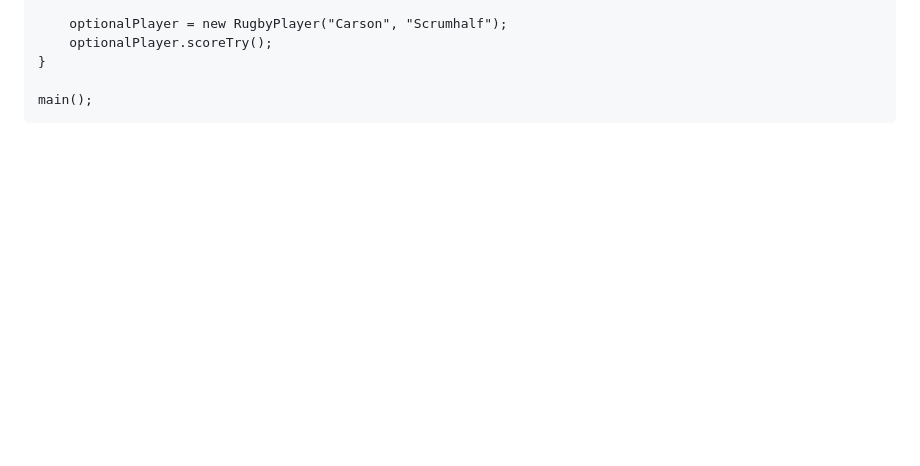
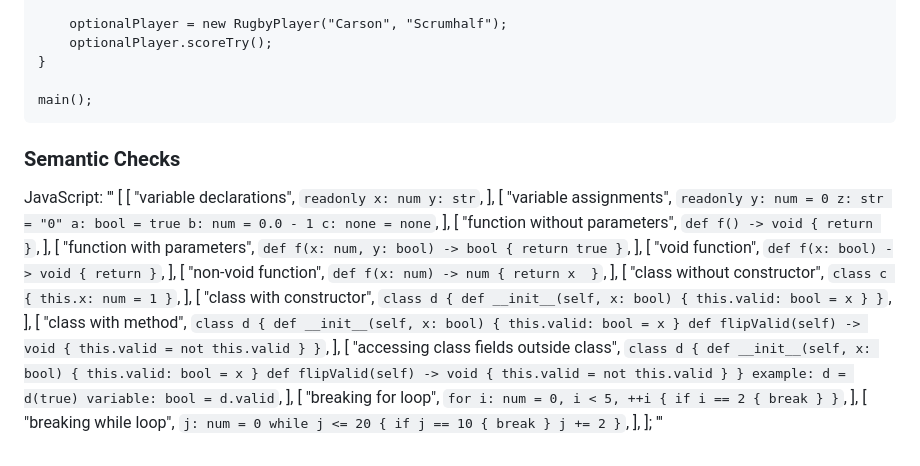
Before and after one commit to c44rson/Quanco, a Markdown page: README.md, the part around the change. Drawn GitHub-style; blank space fills up the shorter version.

````diff
--- a/README.md
+++ b/README.md
@@ -180,3 +180,103 @@ function main() {
 
 main();
 ```
+
+### Semantic Checks
+JavaScript:
+'''
+[
+  [
+    "variable declarations",
+    `readonly x: num
+     y: str`,
+  ],
+  [
+    "variable assignments",
+    `readonly y: num = 0
+     z: str = "0"
+     a: bool = true
+     b: num = 0.0 - 1
+     c: none = none`,
+  ],
+  [
+    "function without parameters",
+    `def f() -> void {
+        return
+     }`,
+  ],
+  [
+    "function with parameters",
+    `def f(x: num, y: bool) -> bool {
+        return true
+    }`,
+  ],
+  [
+    "void function",
+    `def f(x: bool) -> void {
+        return
+     }`,
+  ],
+  [
+    "non-void function",
+    `def f(x: num) -> num {
+        return x
+     }`,
+  ],
+  [
+    "class without constructor",
+    `class c {
+        this.x: num = 1
+     }`,
+  ],
+  [
+    "class with constructor",
+    `class d {
+        def __init__(self, x: bool) {
+            this.valid: bool = x
+        }
+     }`,
+  ],
+  [
+    "class with method",
+    `class d {
+        def __init__(self, x: bool) {
+            this.valid: bool = x
+        }
+        def flipValid(self) -> void {
+            this.valid = not this.valid
+        }
+     }`,
+  ],
+  [
+    "accessing class fields outside class",
+    `class d {
+        def __init__(self, x: bool) {
+            this.valid: bool = x
+        }
+        def flipValid(self) -> void {
+            this.valid = not this.valid
+        }
+     }
+     example: d = d(true)
+     variable: bool = d.valid`,
+  ],
+  [
+    "breaking for loop",
+    `for i: num = 0, i < 5, ++i {
+        if i == 2 {
+            break
+        }
+     }`,
+  ],
+  [
+    "breaking while loop",
+    `j: num = 0
+      while j <= 20 {
+        if j == 10 {
+          break
+        }
+        j += 2
+      }`,
+  ],
+];
+'''
````
